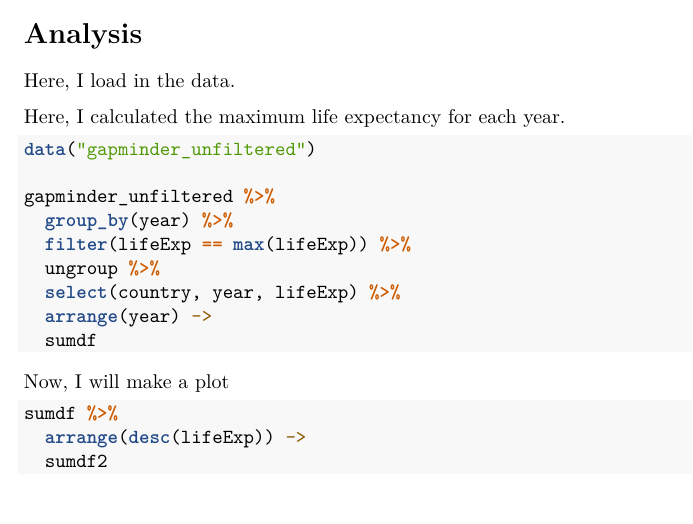
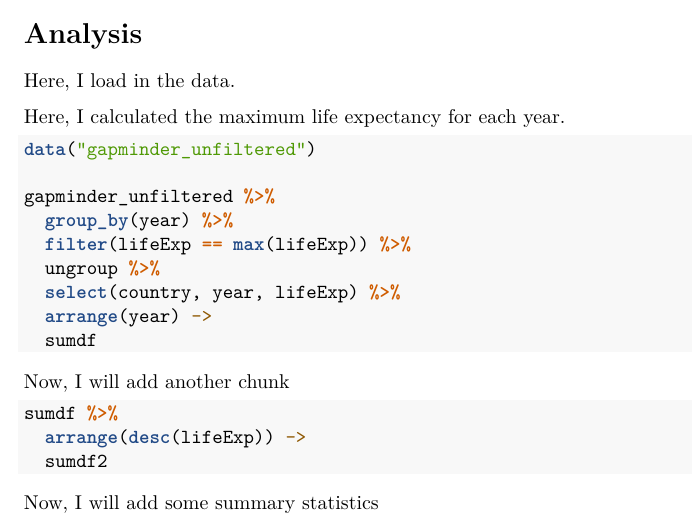
Before and after one commit to kat00lee/life_exp_kat00lee, an R Markdown document (life_exp.Rmd): part of the page, cut so that both start at the same text. Rendered offline with R 4.5, knitr and Pandoc, then LaTeX, with nearby package versions; the code chunks are not run, so their results and figures are left out.

Commit message:
added text for summary statistics

````diff
--- a/life_exp.Rmd
+++ b/life_exp.Rmd
@@ -35,7 +35,7 @@ gapminder_unfiltered %>%
 
 ```
 
-Now, I will make a plot
+Now, I will add another chunk
 
 ```{r}
 
@@ -44,3 +44,5 @@ sumdf %>%
   sumdf2
 
 ```
+
+Now, I will add some summary statistics
````
